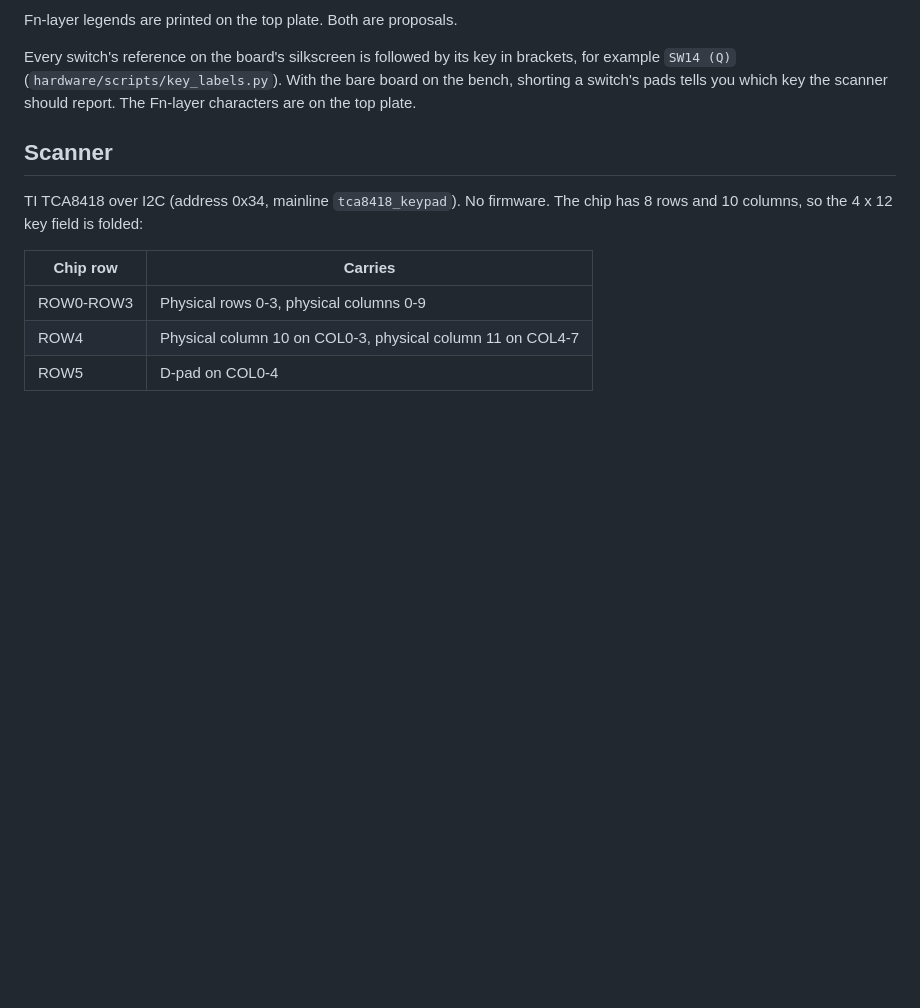
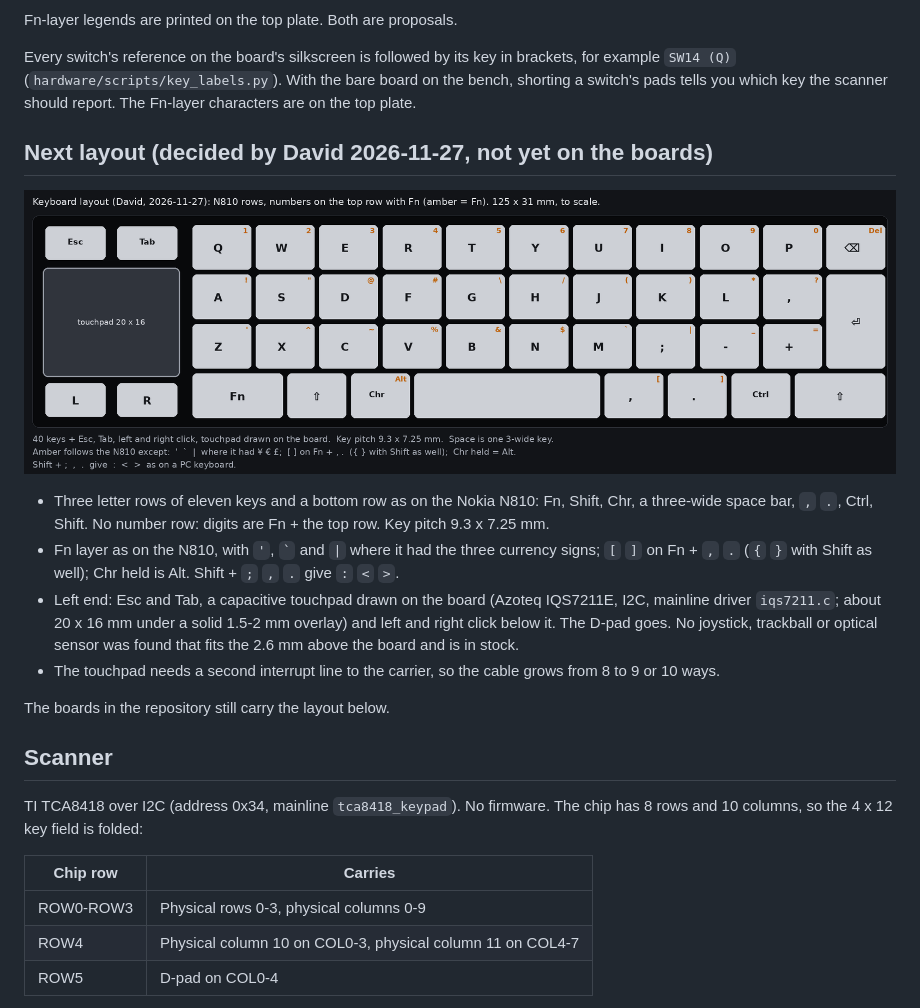
Before and after one commit to ruapotato/hackerslide, a Markdown page: docs/keyboard.md, the part around the change. Drawn GitHub-style; pictures changed too: docs/img/keyboard-layout-proposal.png (added); blank space fills up the shorter version.

Commit message:
Keyboard: next layout decided (N810 rows, Fn numbers, touchpad, Esc and Tab); boards not yet changed
Co-Authored-By: Claude Fable 5.2 <noreply@anthropic.com>
Claude-Session: https://claude.ai/code/session_018uNDFPcsX4bnT2cwNcm3Ky

```diff
--- a/docs/keyboard.md
+++ b/docs/keyboard.md
@@ -38,6 +38,21 @@ Fn-layer legends are printed on the top plate. Both are proposals.
 Every switch's reference on the board's silkscreen is followed by its key in brackets, for example `SW14 (Q)`
 (`hardware/scripts/key_labels.py`). With the bare board on the bench, shorting a switch's pads tells you which key
 the scanner should report. The Fn-layer characters are on the top plate.
+
+## Next layout (decided by David 2026-11-27, not yet on the boards)
+
+![next layout](img/keyboard-layout-proposal.png)
+
+- Three letter rows of eleven keys and a bottom row as on the Nokia N810: Fn, Shift, Chr, a three-wide space bar,
+  `,` `.`, Ctrl, Shift. No number row: digits are Fn + the top row. Key pitch 9.3 x 7.25 mm.
+- Fn layer as on the N810, with `'`, `` ` `` and `|` where it had the three currency signs; `[` `]` on Fn + `,` `.`
+  (`{` `}` with Shift as well); Chr held is Alt. Shift + `;` `,` `.` give `:` `<` `>`.
+- Left end: Esc and Tab, a capacitive touchpad drawn on the board (Azoteq IQS7211E, I2C, mainline driver
+  `iqs7211.c`; about 20 x 16 mm under a solid 1.5-2 mm overlay) and left and right click below it. The D-pad goes.
+  No joystick, trackball or optical sensor was found that fits the 2.6 mm above the board and is in stock.
+- The touchpad needs a second interrupt line to the carrier, so the cable grows from 8 to 9 or 10 ways.
+
+The boards in the repository still carry the layout below.
 
 ## Scanner
 
```
